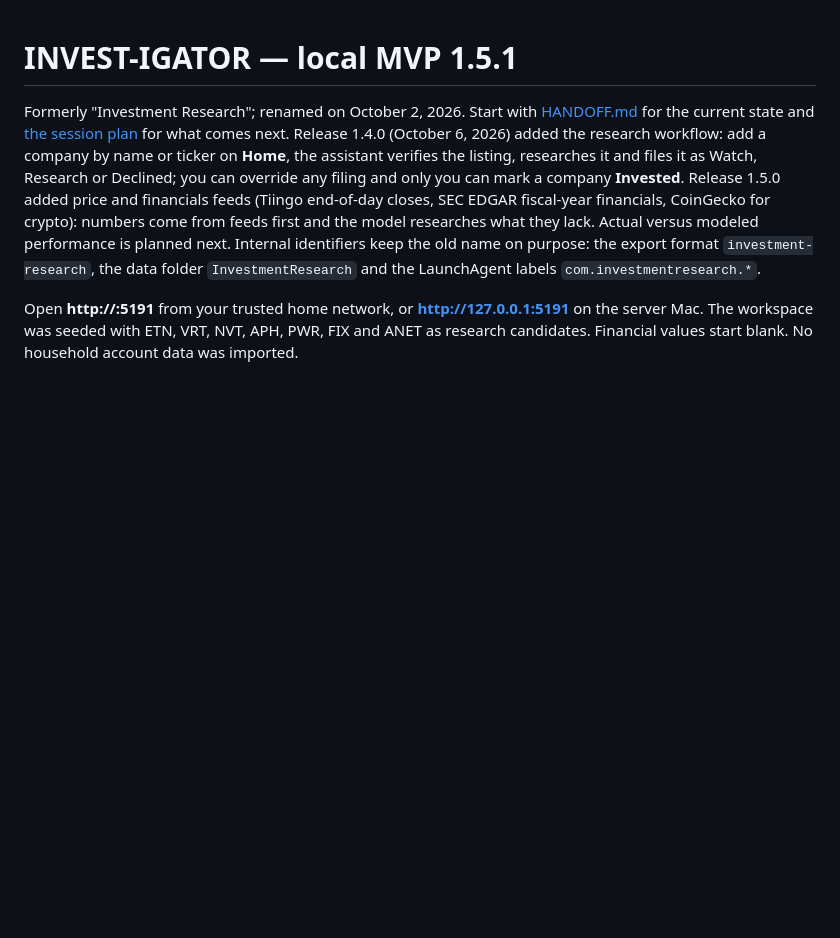
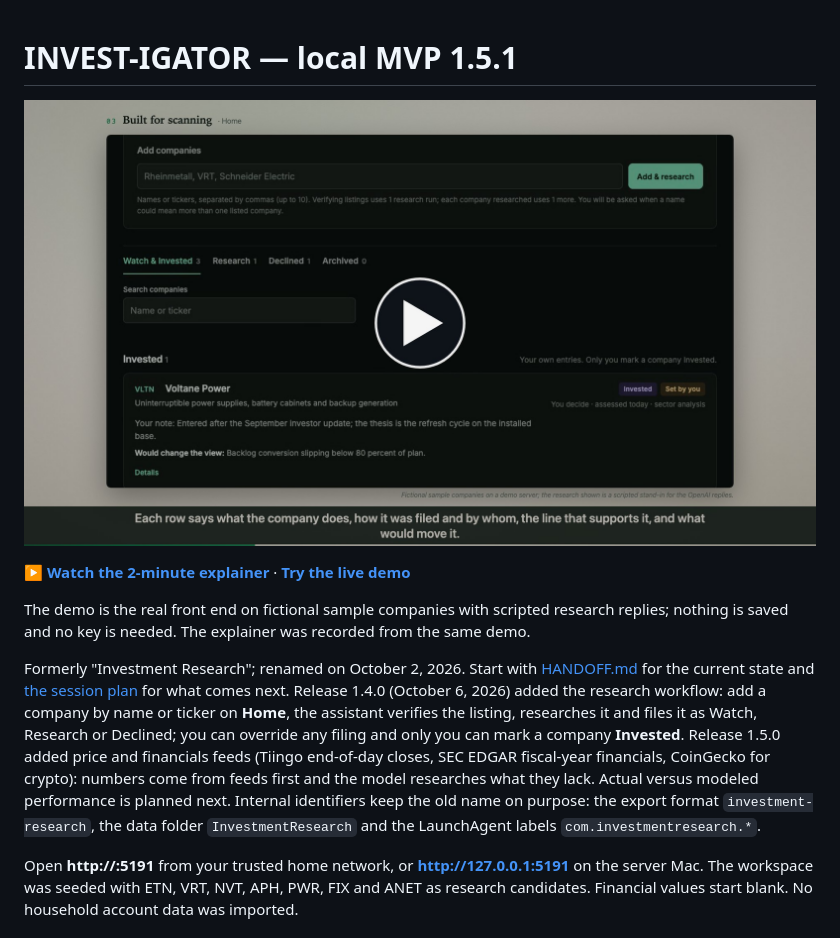
Before and after one commit to ericediger/INVEST-IGATOR, a Markdown page: README.md, the part around the change. Rendered like a GitHub page; pictures changed too: media/explainer-poster.jpg (added); blank space fills up the shorter version.

```diff
--- a/README.md
+++ b/README.md
@@ -1,4 +1,10 @@
 # INVEST-IGATOR — local MVP 1.5.1
+
+[![Watch the two-minute explainer video](media/explainer-poster.jpg)](https://ericediger.github.io/INVEST-IGATOR/media/invest-igator-explainer.mp4)
+
+**[▶ Watch the 2-minute explainer](https://ericediger.github.io/INVEST-IGATOR/media/invest-igator-explainer.mp4)** · **[Try the live demo](https://ericediger.github.io/INVEST-IGATOR/demo/)**
+
+The demo is the real front end on fictional sample companies with scripted research replies; nothing is saved and no key is needed. The explainer was recorded from the same demo.
 
 Formerly "Investment Research"; renamed on October 2, 2026. Start with [HANDOFF.md](HANDOFF.md) for the current state and [the session plan](docs/NEXT-SESSIONS-PLAN.md) for what comes next. Release 1.4.0 (October 6, 2026) added the research workflow: add a company by name or ticker on **Home**, the assistant verifies the listing, researches it and files it as Watch, Research or Declined; you can override any filing and only you can mark a company **Invested**. Release 1.5.0 added price and financials feeds (Tiingo end-of-day closes, SEC EDGAR fiscal-year financials, CoinGecko for crypto): numbers come from feeds first and the model researches what they lack. Actual versus modeled performance is planned next. Internal identifiers keep the old name on purpose: the export format `investment-research`, the data folder `InvestmentResearch` and the LaunchAgent labels `com.investmentresearch.*`.
 
```
Also changed, not shown: HANDOFF.md (+1 -0 lines), 6 other files.
